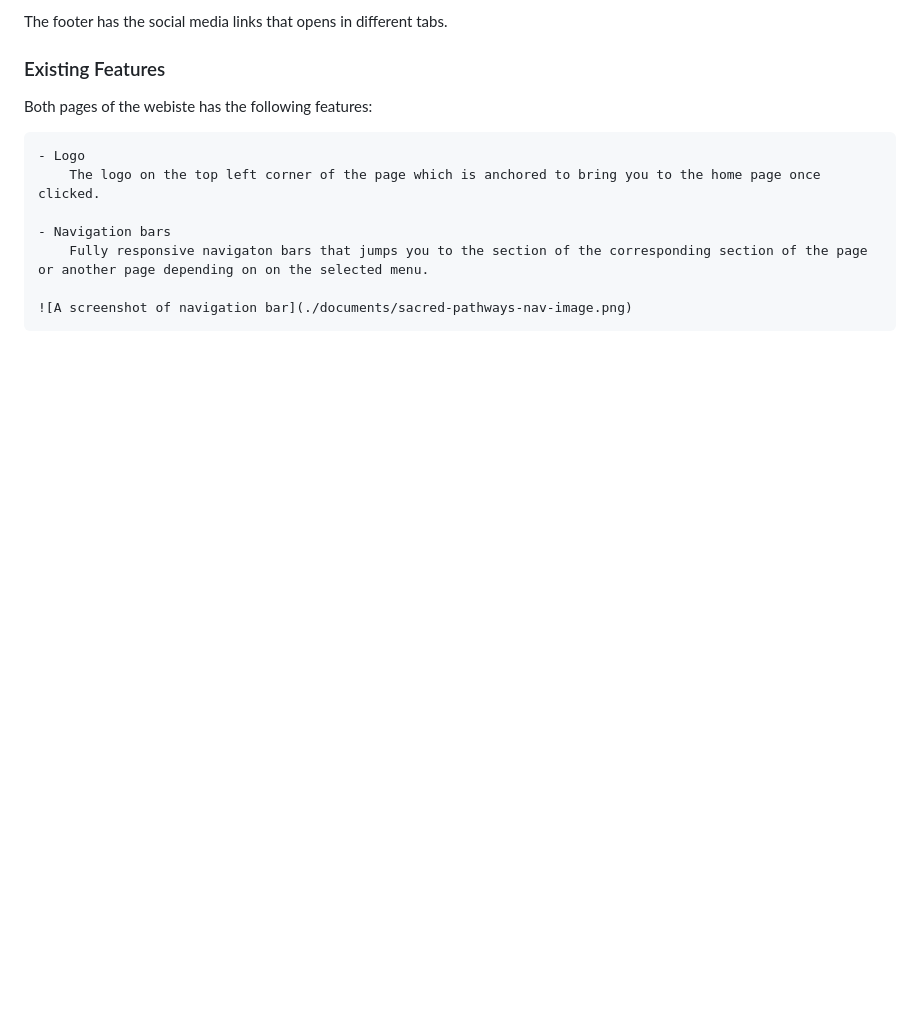
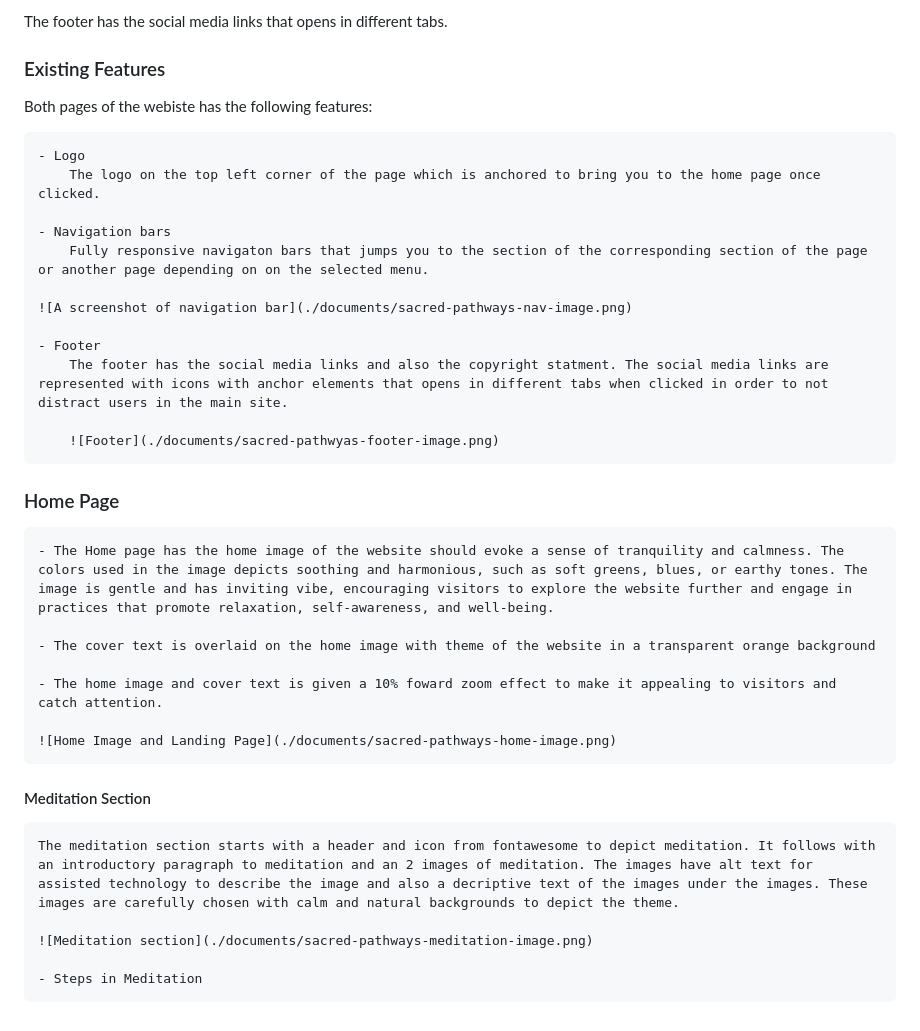
Before and after one commit to Stephenkofipoku/Sacred_Pathways_Project_1, a Markdown page: README.md, the part around the change. Rendered like a GitHub page; blank space fills up the shorter version.

Commit message:
Add READme for home page, image and meditation section

```diff
--- a/README.md
+++ b/README.md
@@ -65,3 +65,25 @@ Both pages of the webiste has the following features:
         Fully responsive navigaton bars that jumps you to the section of the corresponding section of the page or another page depending on on the selected menu.
 
     ![A screenshot of navigation bar](./documents/sacred-pathways-nav-image.png)
+
+    - Footer
+        The footer has the social media links and also the copyright statment. The social media links are represented with icons with anchor elements that opens in different tabs when clicked in order to not distract users in the main site.
+
+        ![Footer](./documents/sacred-pathwyas-footer-image.png)
+
+### Home Page
+
+    - The Home page has the home image of the website should evoke a sense of tranquility and calmness. The colors used in the image depicts soothing and harmonious, such as soft greens, blues, or earthy tones. The image is gentle and has inviting vibe, encouraging visitors to explore the website further and engage in practices that promote relaxation, self-awareness, and well-being.
+
+    - The cover text is overlaid on the home image with theme of the website in a transparent orange background
+
+    - The home image and cover text is given a 10% foward zoom effect to make it appealing to visitors and catch attention.
+
+    ![Home Image and Landing Page](./documents/sacred-pathways-home-image.png)
+
+#### Meditation Section
+    The meditation section starts with a header and icon from fontawesome to depict meditation. It follows with an introductory paragraph to meditation and an 2 images of meditation. The images have alt text for assisted technology to describe the image and also a decriptive text of the images under the images. These images are carefully chosen with calm and natural backgrounds to depict the theme.
+
+    ![Meditation section](./documents/sacred-pathways-meditation-image.png)
+
+    - Steps in Meditation
```
